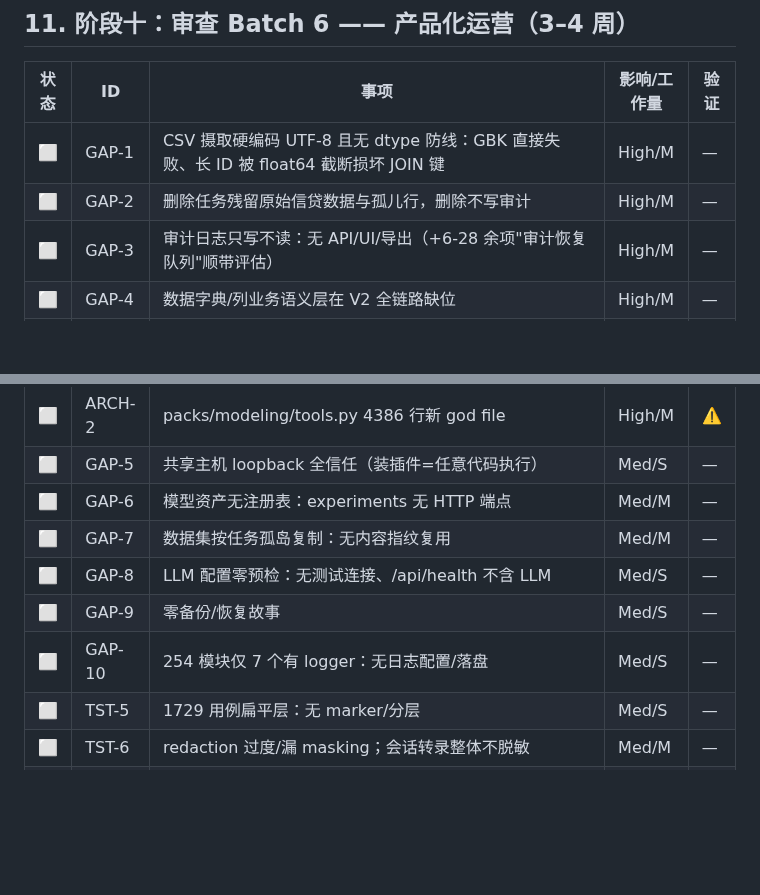
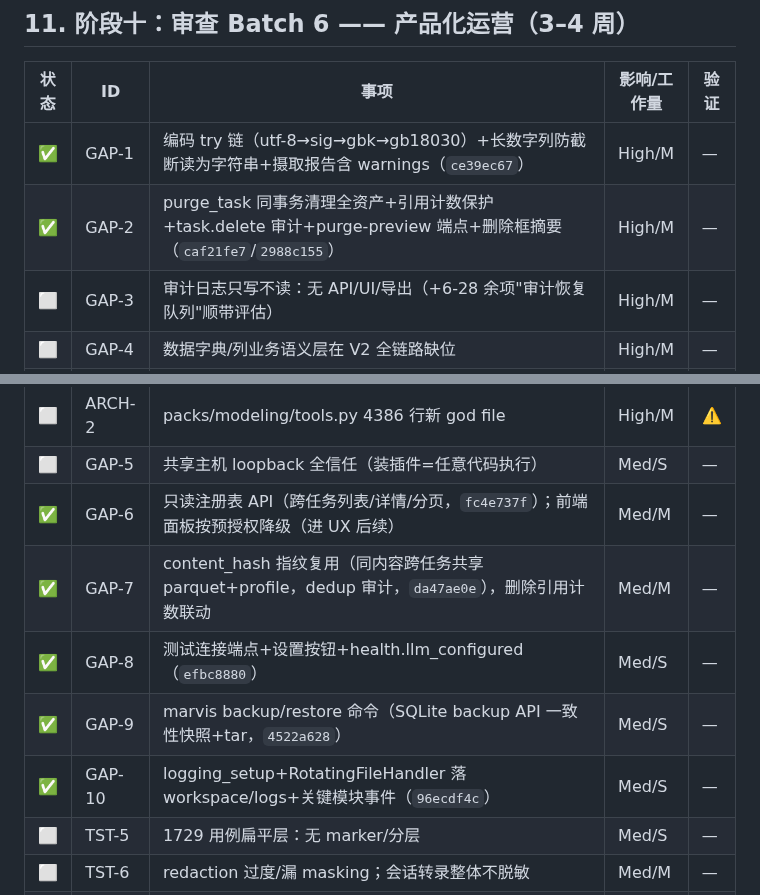
Before and after one commit to eddyzzl/marvis-risk-agent, a Markdown page: docs/plans/v2-master-backlog.md, 2 parts joined by grey strips. GitHub-like rendering; blank space fills up the shorter version.

Commit message:
Record ops basics and asset lifecycle completion
Co-Authored-By: Claude Fable 5 <noreply@anthropic.com>

```diff
--- a/docs/plans/v2-master-backlog.md
+++ b/docs/plans/v2-master-backlog.md
@@ -233,8 +233,8 @@
 
 | 状态 | ID | 事项 | 影响/工作量 | 验证 |
 |---|---|---|---|---|
-| ⬜ | GAP-1 | CSV 摄取硬编码 UTF-8 且无 dtype 防线：GBK 直接失败、长 ID 被 float64 截断损坏 JOIN 键 | High/M | — |
-| ⬜ | GAP-2 | 删除任务残留原始信贷数据与孤儿行，删除不写审计 | High/M | — |
+| ✅ | GAP-1 | 编码 try 链（utf-8→sig→gbk→gb18030）+长数字列防截断读为字符串+摄取报告含 warnings（`ce39ec67`） | High/M | — |
+| ✅ | GAP-2 | purge_task 同事务清理全资产+引用计数保护+task.delete 审计+purge-preview 端点+删除框摘要（`caf21fe7`/`2988c155`） | High/M | — |
 | ⬜ | GAP-3 | 审计日志只写不读：无 API/UI/导出（+6-28 余项"审计恢复队列"顺带评估） | High/M | — |
 | ⬜ | GAP-4 | 数据字典/列业务语义层在 V2 全链路缺位 | High/M | — |
 | ⬜ | TST-2 | 上传全量入内存 + Excel/CSV 无大小护栏（吸收 roadmap-1e：本地路径注册摄入） | High/M | ✅ |
@@ -243,11 +243,11 @@
 | ⬜ | ARCH-1 | api.py 拆分停在"搬家"：legacy_api 反向调用 36 处私有函数 | High/M | ⚠️ |
 | ⬜ | ARCH-2 | packs/modeling/tools.py 4386 行新 god file | High/M | ⚠️ |
 | ⬜ | GAP-5 | 共享主机 loopback 全信任（装插件=任意代码执行） | Med/S | — |
-| ⬜ | GAP-6 | 模型资产无注册表：experiments 无 HTTP 端点 | Med/M | — |
-| ⬜ | GAP-7 | 数据集按任务孤岛复制：无内容指纹复用 | Med/M | — |
-| ⬜ | GAP-8 | LLM 配置零预检：无测试连接、/api/health 不含 LLM | Med/S | — |
-| ⬜ | GAP-9 | 零备份/恢复故事 | Med/S | — |
-| ⬜ | GAP-10 | 254 模块仅 7 个有 logger：无日志配置/落盘 | Med/S | — |
+| ✅ | GAP-6 | 只读注册表 API（跨任务列表/详情/分页，`fc4e737f`）；前端面板按预授权降级（进 UX 后续） | Med/M | — |
+| ✅ | GAP-7 | content_hash 指纹复用（同内容跨任务共享 parquet+profile，dedup 审计，`da47ae0e`），删除引用计数联动 | Med/M | — |
+| ✅ | GAP-8 | 测试连接端点+设置按钮+health.llm_configured（`efbc8880`） | Med/S | — |
+| ✅ | GAP-9 | marvis backup/restore 命令（SQLite backup API 一致性快照+tar，`4522a628`） | Med/S | — |
+| ✅ | GAP-10 | logging_setup+RotatingFileHandler 落 workspace/logs+关键模块事件（`96ecdf4c`） | Med/S | — |
 | ⬜ | TST-5 | 1729 用例扁平层：无 marker/分层 | Med/S | — |
 | ⬜ | TST-6 | redaction 过度/漏 masking；会话转录整体不脱敏 | Med/M | — |
 | ⬜ | TST-7 | 交互式建模 kernel 继承完整宿主 env（与已加固路径不对称） | Med/M | — |
```
